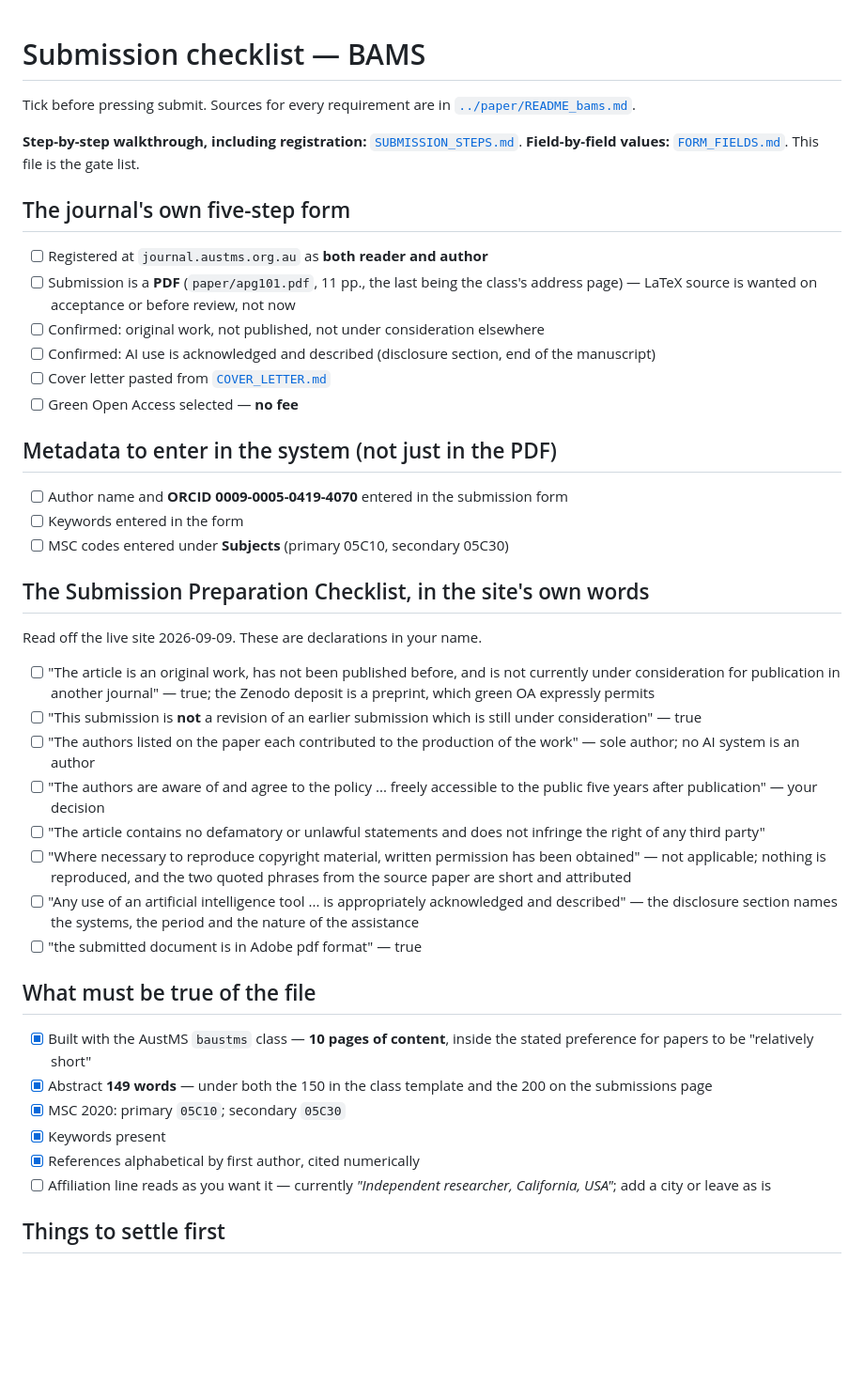
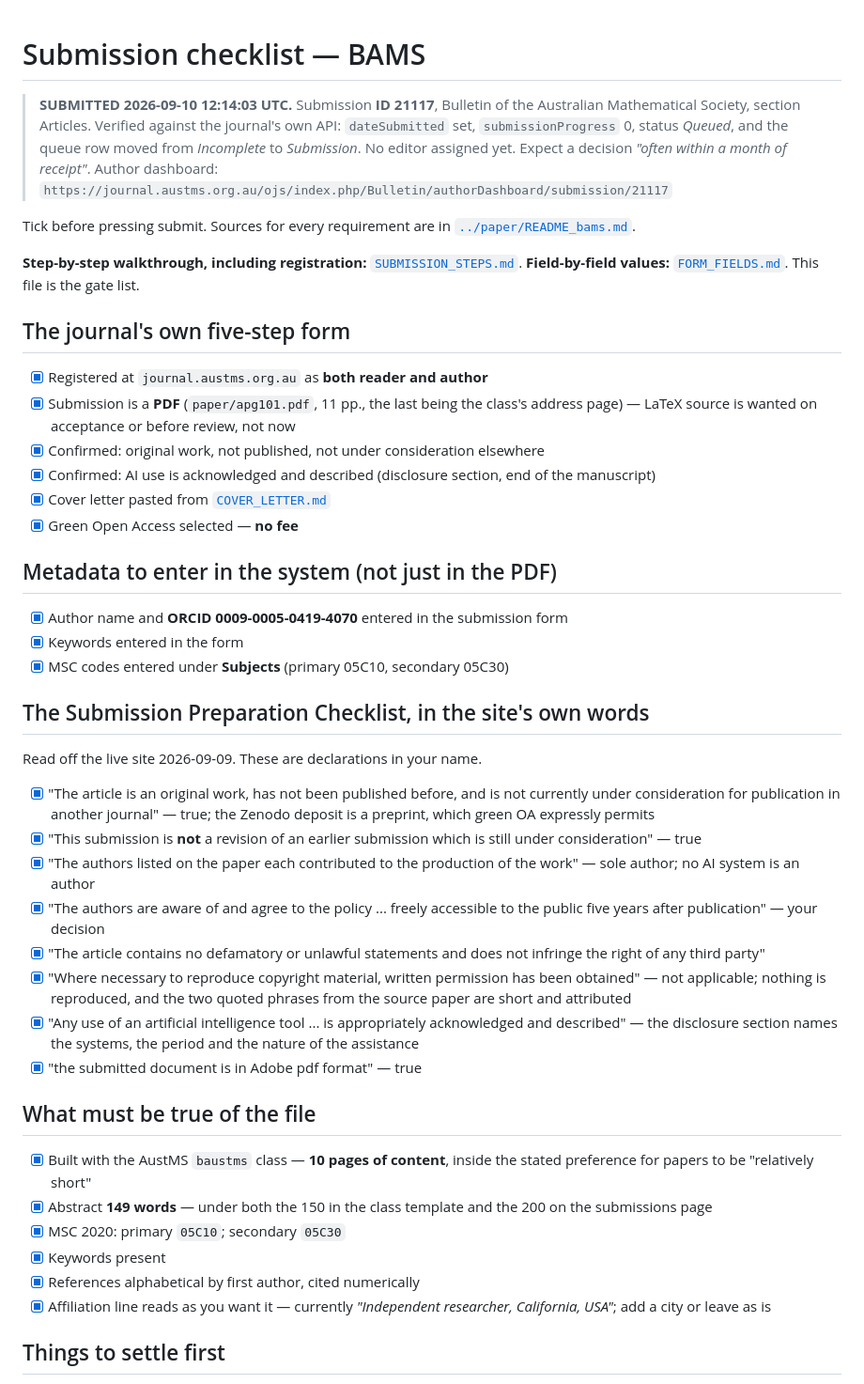
Before and after one commit to SeverinVisionary/alternating-plane-graphs, a Markdown page: submission/CHECKLIST.md, the part around the change. Shown at 94% size. Drawn GitHub-style; blank space fills up the shorter version.

Commit message:
submission: submitted to BAMS 2026-09-10, submission ID 21117
Verified against the journal's API rather than the confirmation screen:
dateSubmitted set to 2026-09-10 12:14:03, submissionProgress 0, status Queued,
and the author queue row moved from Incomplete to Submission. No editor
assigned yet.

```diff
--- a/submission/CHECKLIST.md
+++ b/submission/CHECKLIST.md
@@ -1,4 +1,12 @@
 # Submission checklist — BAMS
+
+> **SUBMITTED 2026-09-10 12:14:03 UTC.** Submission **ID 21117**, Bulletin of
+> the Australian Mathematical Society, section Articles. Verified against the
+> journal's own API: `dateSubmitted` set, `submissionProgress` 0, status
+> *Queued*, and the queue row moved from *Incomplete* to *Submission*. No editor
+> assigned yet. Expect a decision *"often within a month of receipt"*.
+> Author dashboard:
+> `https://journal.austms.org.au/ojs/index.php/Bulletin/authorDashboard/submission/21117`
 
 Tick before pressing submit. Sources for every requirement are in
 [`../paper/README_bams.md`](../paper/README_bams.md).
@@ -10,42 +18,42 @@ This file is the gate list.
 
 ## The journal's own five-step form
 
-- [ ] Registered at `journal.austms.org.au` as **both reader and author**
-- [ ] Submission is a **PDF** (`paper/apg101.pdf`, 11 pp., the last being the class's address page) — LaTeX source is
+- [x] Registered at `journal.austms.org.au` as **both reader and author**
+- [x] Submission is a **PDF** (`paper/apg101.pdf`, 11 pp., the last being the class's address page) — LaTeX source is
       wanted on acceptance or before review, not now
-- [ ] Confirmed: original work, not published, not under consideration elsewhere
-- [ ] Confirmed: AI use is acknowledged and described (disclosure section, end of the manuscript)
-- [ ] Cover letter pasted from [`COVER_LETTER.md`](COVER_LETTER.md)
-- [ ] Green Open Access selected — **no fee**
+- [x] Confirmed: original work, not published, not under consideration elsewhere
+- [x] Confirmed: AI use is acknowledged and described (disclosure section, end of the manuscript)
+- [x] Cover letter pasted from [`COVER_LETTER.md`](COVER_LETTER.md)
+- [x] Green Open Access selected — **no fee**
 
 ## Metadata to enter in the system (not just in the PDF)
 
-- [ ] Author name and **ORCID 0009-0005-0419-4070** entered in the submission form
-- [ ] Keywords entered in the form
-- [ ] MSC codes entered under **Subjects** (primary 05C10, secondary 05C30)
+- [x] Author name and **ORCID 0009-0005-0419-4070** entered in the submission form
+- [x] Keywords entered in the form
+- [x] MSC codes entered under **Subjects** (primary 05C10, secondary 05C30)
 
 ## The Submission Preparation Checklist, in the site's own words
 
 Read off the live site 2026-09-09. These are declarations in your name.
 
-- [ ] "The article is an original work, has not been published before, and is
+- [x] "The article is an original work, has not been published before, and is
       not currently under consideration for publication in another journal" —
       true; the Zenodo deposit is a preprint, which green OA expressly permits
-- [ ] "This submission is **not** a revision of an earlier submission which is
+- [x] "This submission is **not** a revision of an earlier submission which is
       still under consideration" — true
-- [ ] "The authors listed on the paper each contributed to the production of
+- [x] "The authors listed on the paper each contributed to the production of
       the work" — sole author; no AI system is an author
-- [ ] "The authors are aware of and agree to the policy ... freely accessible
+- [x] "The authors are aware of and agree to the policy ... freely accessible
       to the public five years after publication" — your decision
-- [ ] "The article contains no defamatory or unlawful statements and does not
+- [x] "The article contains no defamatory or unlawful statements and does not
       infringe the right of any third party"
-- [ ] "Where necessary to reproduce copyright material, written permission has
+- [x] "Where necessary to reproduce copyright material, written permission has
       been obtained" — not applicable; nothing is reproduced, and the two
       quoted phrases from the source paper are short and attributed
-- [ ] "Any use of an artificial intelligence tool ... is appropriately
+- [x] "Any use of an artificial intelligence tool ... is appropriately
       acknowledged and described" — the disclosure section names the systems,
       the period and the nature of the assistance
-- [ ] "the submitted document is in Adobe pdf format" — true
+- [x] "the submitted document is in Adobe pdf format" — true
 
 ## What must be true of the file
 
@@ -56,7 +64,7 @@ Read off the live site 2026-09-09. These are declarations in your name.
 - [x] MSC 2020: primary `05C10`; secondary `05C30`
 - [x] Keywords present
 - [x] References alphabetical by first author, cited numerically
-- [ ] Affiliation line reads as you want it — currently *"Independent
+- [x] Affiliation line reads as you want it — currently *"Independent
       researcher, California, USA"*; add a city or leave as is
 
 ## Things to settle first
```
